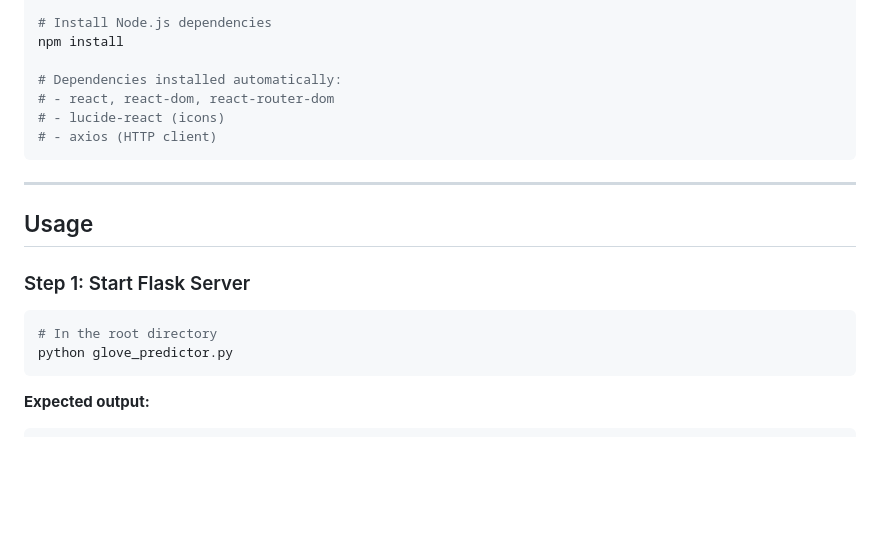
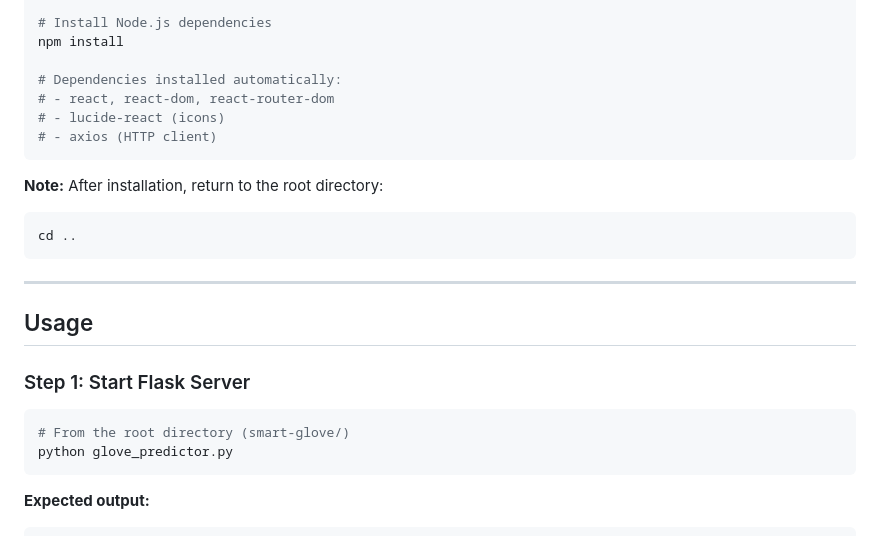
Before and after one commit to SersifAbdeljalil/smart-glove-sign, a Markdown page: README.md, the part around one of its changes. Drawn GitHub-style; blank space fills up the shorter version.

````diff
--- a/README.md
+++ b/README.md
@@ -214,6 +214,11 @@ npm install
 # - axios (HTTP client)
 ```
 
+**Note:** After installation, return to the root directory:
+```bash
+cd ..
+```
+
 ---
 
 ## Usage
@@ -221,7 +226,7 @@ npm install
 ### Step 1: Start Flask Server
 
 ```bash
-# In the root directory
+# From the root directory (smart-glove/)
 python glove_predictor.py
 ```
 
````
Also changed, not shown: other parts of README.md (+5 -5 lines).
